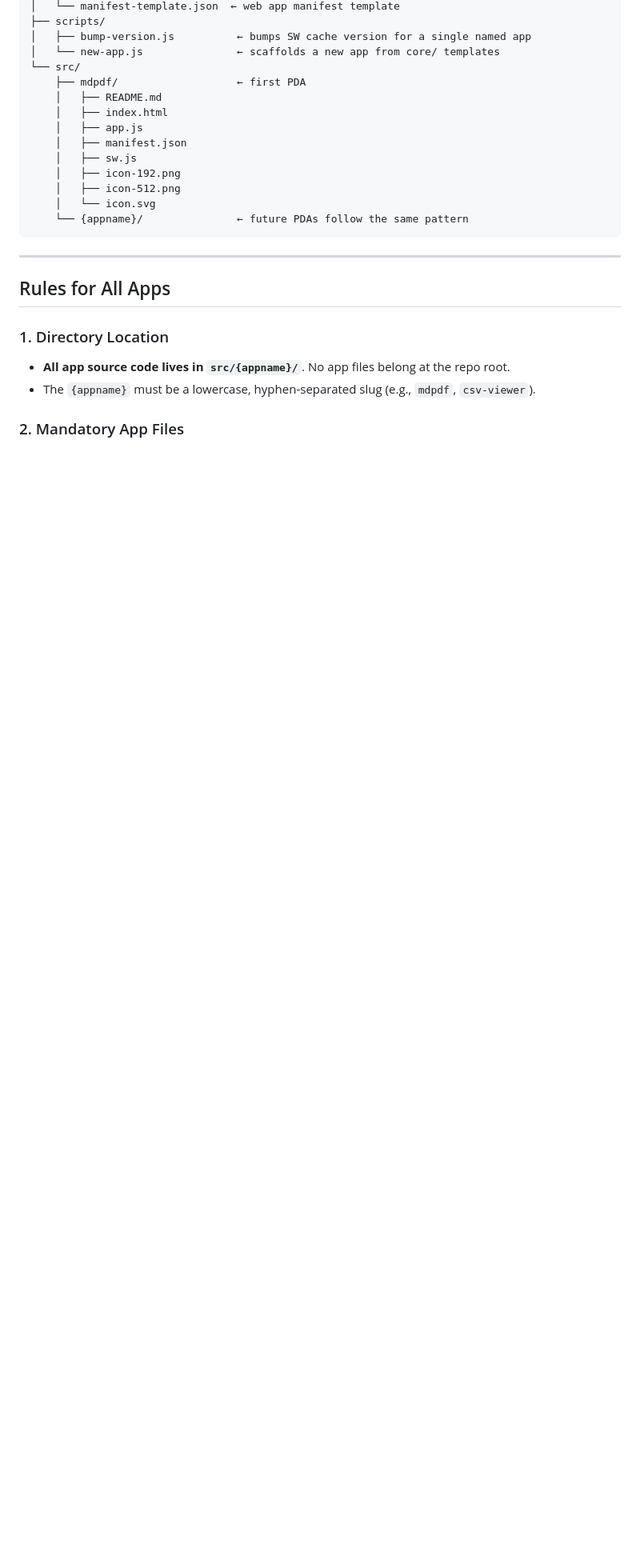
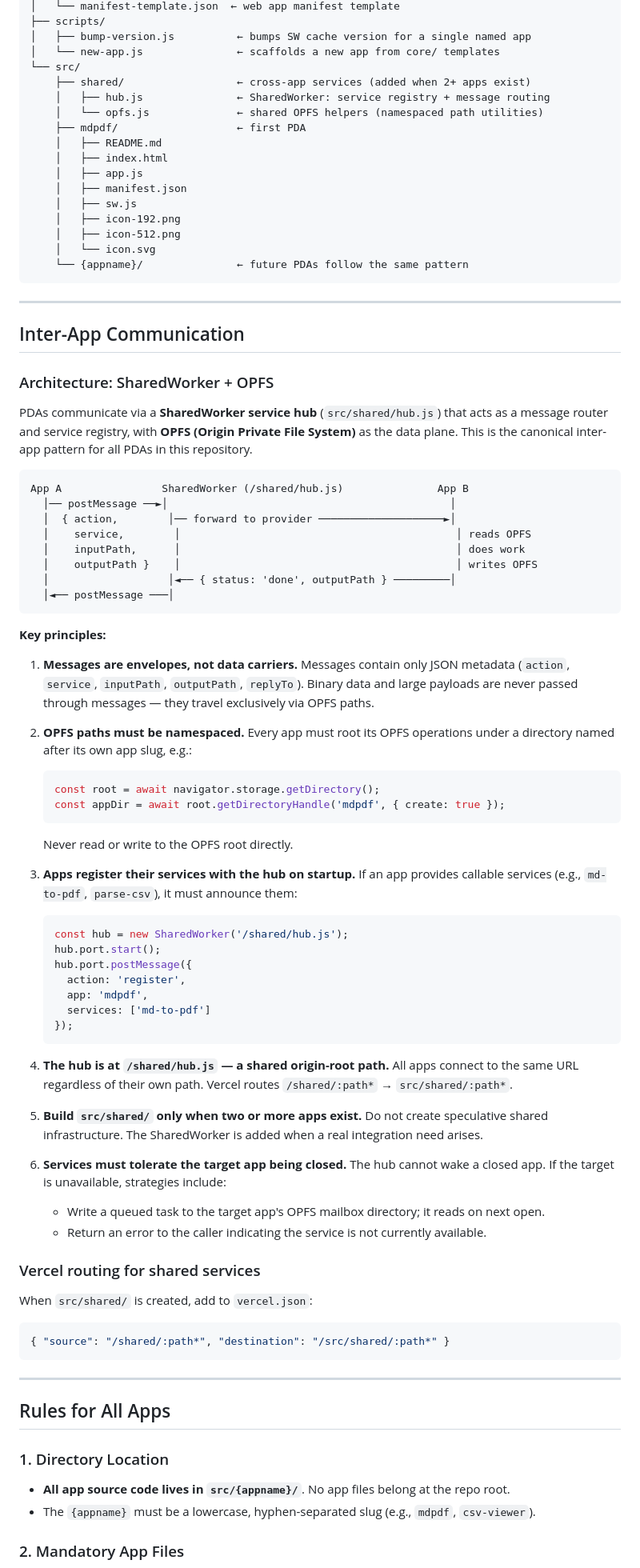
Before and after one commit to nSpireSoftware/mdpdf, a Markdown page: AGENTS.md, the part around the change. Shown at 80% size. Drawn GitHub-style; blank space fills up the shorter version.

Commit message:
docs: add SharedWorker + OPFS inter-app communication architecture to AGENTS.md

````diff
--- a/AGENTS.md
+++ b/AGENTS.md
@@ -37,6 +37,9 @@ repo-root/
 │   ├── bump-version.js          ← bumps SW cache version for a single named app
 │   └── new-app.js               ← scaffolds a new app from core/ templates
 └── src/
+    ├── shared/                  ← cross-app services (added when 2+ apps exist)
+    │   ├── hub.js               ← SharedWorker: service registry + message routing
+    │   └── opfs.js              ← shared OPFS helpers (namespaced path utilities)
     ├── mdpdf/                   ← first PDA
     │   ├── README.md
     │   ├── index.html
@@ -47,6 +50,72 @@ repo-root/
     │   ├── icon-512.png
     │   └── icon.svg
     └── {appname}/               ← future PDAs follow the same pattern
+```
+
+---
+
+## Inter-App Communication
+
+### Architecture: SharedWorker + OPFS
+
+PDAs communicate via a **SharedWorker service hub** (`src/shared/hub.js`) that acts as a
+message router and service registry, with **OPFS (Origin Private File System)** as the data
+plane. This is the canonical inter-app pattern for all PDAs in this repository.
+
+```
+App A                SharedWorker (/shared/hub.js)               App B
+  │── postMessage ──►│                                             │
+  │  { action,        │── forward to provider ────────────────────►│
+  │    service,        │                                            │ reads OPFS
+  │    inputPath,      │                                            │ does work
+  │    outputPath }    │                                            │ writes OPFS
+  │                   │◄── { status: 'done', outputPath } ─────────│
+  │◄── postMessage ───│
+```
+
+**Key principles:**
+
+1. **Messages are envelopes, not data carriers.** Messages contain only JSON metadata
+   (`action`, `service`, `inputPath`, `outputPath`, `replyTo`). Binary data and large
+   payloads are never passed through messages — they travel exclusively via OPFS paths.
+
+2. **OPFS paths must be namespaced.** Every app must root its OPFS operations under a
+   directory named after its own app slug, e.g.:
+   ```js
+   const root = await navigator.storage.getDirectory();
+   const appDir = await root.getDirectoryHandle('mdpdf', { create: true });
+   ```
+   Never read or write to the OPFS root directly.
+
+3. **Apps register their services with the hub on startup.** If an app provides callable
+   services (e.g., `md-to-pdf`, `parse-csv`), it must announce them:
+   ```js
+   const hub = new SharedWorker('/shared/hub.js');
+   hub.port.start();
+   hub.port.postMessage({
+     action: 'register',
+     app: 'mdpdf',
+     services: ['md-to-pdf']
+   });
+   ```
+
+4. **The hub is at `/shared/hub.js` — a shared origin-root path.** All apps connect to
+   the same URL regardless of their own path. Vercel routes `/shared/:path*` →
+   `src/shared/:path*`.
+
+5. **Build `src/shared/` only when two or more apps exist.** Do not create speculative
+   shared infrastructure. The SharedWorker is added when a real integration need arises.
+
+6. **Services must tolerate the target app being closed.** The hub cannot wake a closed
+   app. If the target is unavailable, strategies include:
+   - Write a queued task to the target app's OPFS mailbox directory; it reads on next open.
+   - Return an error to the caller indicating the service is not currently available.
+
+### Vercel routing for shared services
+
+When `src/shared/` is created, add to `vercel.json`:
+```json
+{ "source": "/shared/:path*", "destination": "/src/shared/:path*" }
 ```
 
 ---
````
